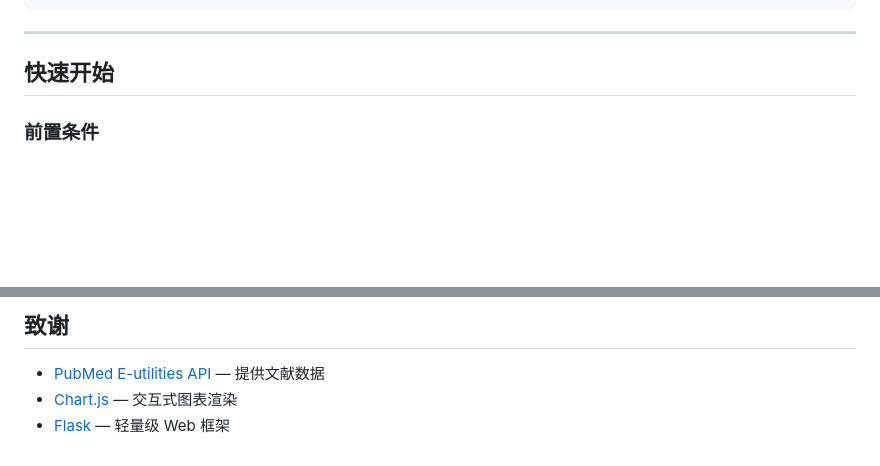
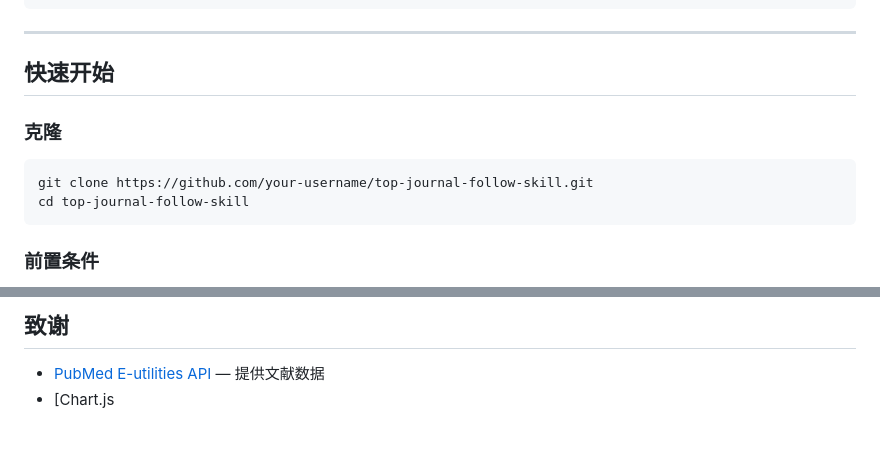
Before and after one commit to yuanhuangtu-design/top-journal-follow-skill, a Markdown page: README.md, 2 parts joined by grey strips. GitHub-like rendering; blank space fills up the shorter version.

Commit message:
Update README with clone instructions

````diff
--- a/README.md
+++ b/README.md
@@ -119,6 +119,13 @@ literature_dashboard.html  ← Web UI 指向的当前版本
 ---
 
 ## 快速开始
+
+### 克隆
+
+```bash
+git clone https://github.com/your-username/top-journal-follow-skill.git
+cd top-journal-follow-skill
+```
 
 ### 前置条件
 
@@ -307,5 +314,4 @@ top-journal-follow-skill/
 ## 致谢
 
 - [PubMed E-utilities API](https://www.ncbi.nlm.nih.gov/home/develop/api/) — 提供文献数据
-- [Chart.js](https://www.chartjs.org/) — 交互式图表渲染
-- [Flask](https://flask.palletsprojects.com/) — 轻量级 Web 框架
+- [Chart.js
````
